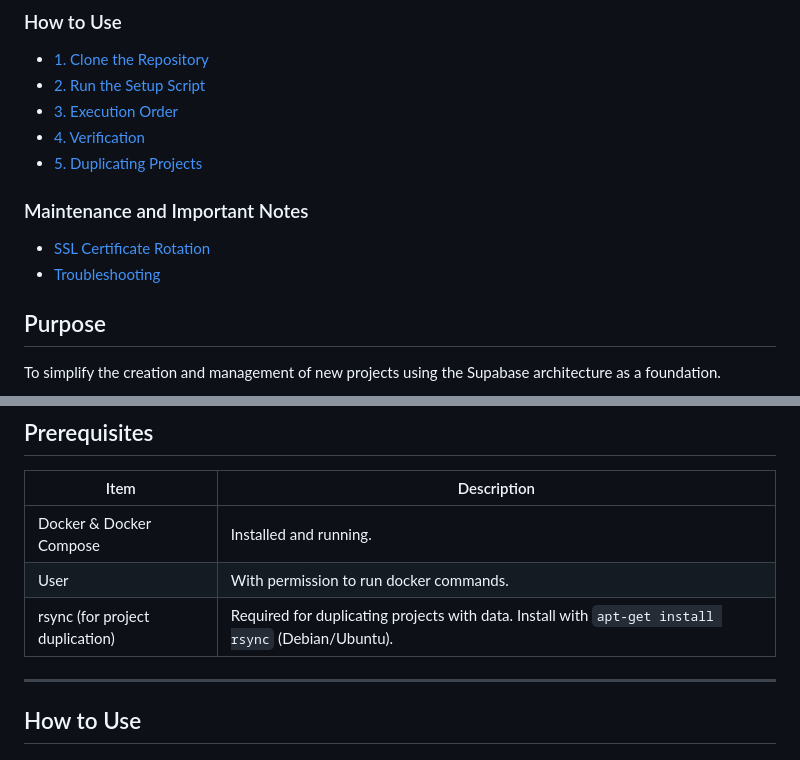
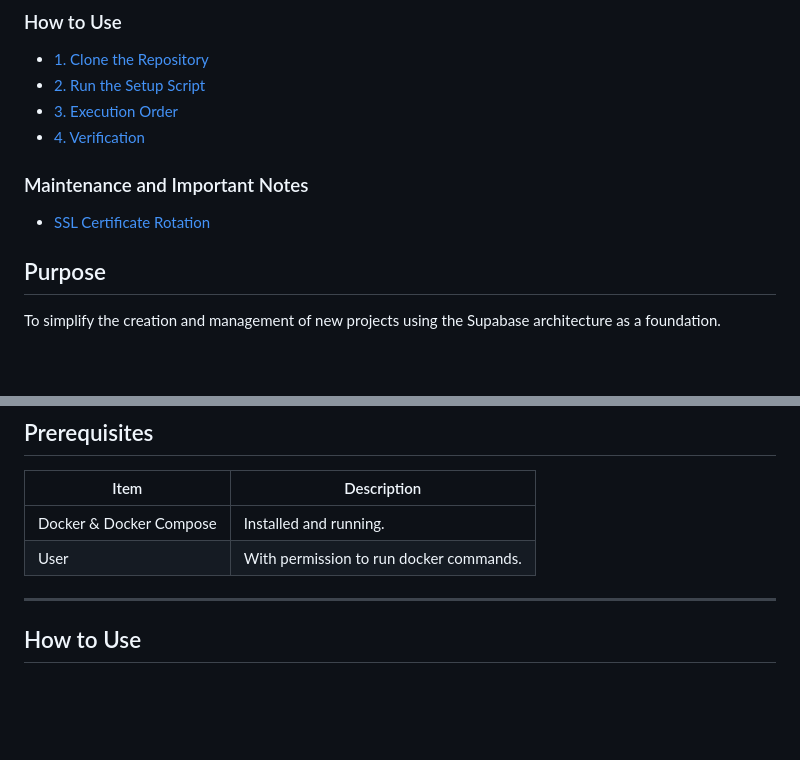
Before and after one commit to GustavoMartins123/supabase-multitenant, a Markdown page: README.md, 2 parts joined by grey strips. Rendered like a GitHub page; blank space fills up the shorter version.

```diff
--- a/README.md
+++ b/README.md
@@ -23,12 +23,10 @@ The solution provisions an isolated database for each new tenant and uses an orc
   - [2. Run the Setup Script](#run-the-setup-script)
   - [3. Execution Order](#execution-order)
   - [4. Verification](#verification)
-  - [5. Duplicating Projects](#duplicating-projects)
 
 ### Maintenance and Important Notes
 
   - [SSL Certificate Rotation](#ssl-certificate-rotation)
-  - [Troubleshooting](#troubleshooting)
 
 ## Purpose
 
@@ -144,8 +142,7 @@ flowchart TB
 | Item | Description |
 |---|---|
 | Docker & Docker Compose | Installed and running. |
-| User    | With permission to run docker commands. |
-| rsync (for project duplication) | Required for duplicating projects with data. Install with `apt-get install rsync` (Debian/Ubuntu). |
+| User    | With permission to run docker commands.
 -----
 
 ## How to Use
```
Also changed, not shown: other parts of README.md (+0 -71 lines).
